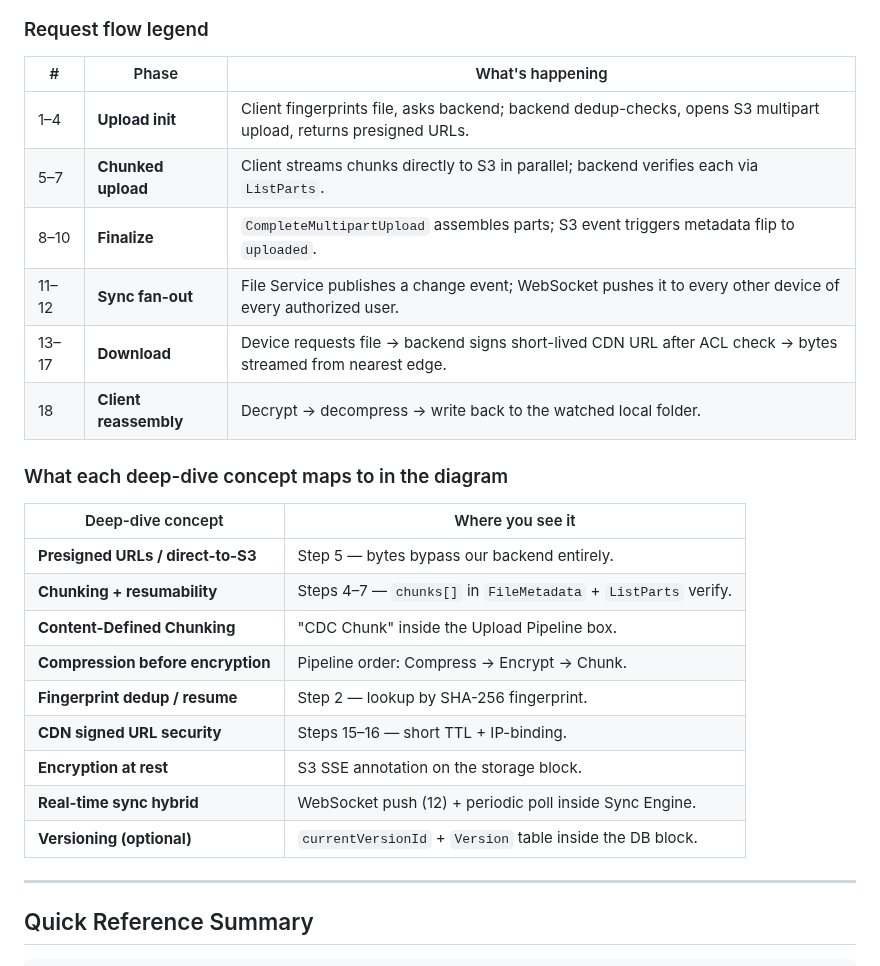
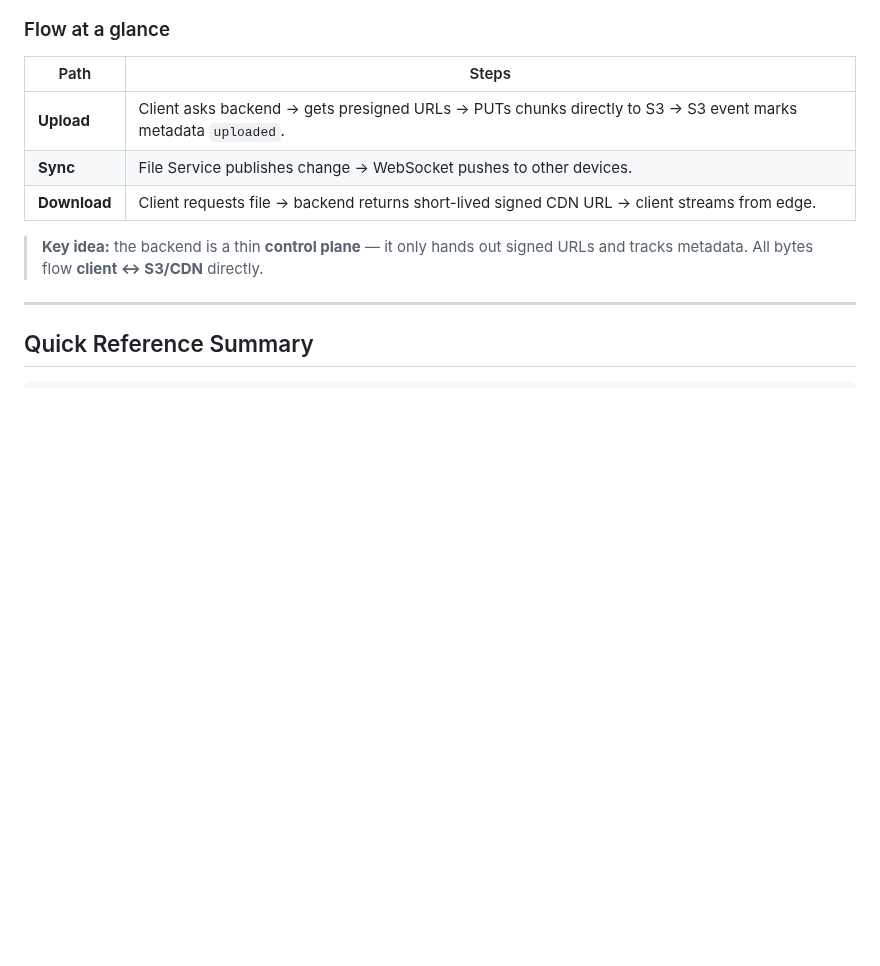
Before and after one commit to vipi-n/swe-101, a Markdown page: hld/dropbox.md, the part around one of its changes. GitHub-like rendering; blank space fills up the shorter version.

````diff
--- a/hld/dropbox.md
+++ b/hld/dropbox.md
@@ -1174,29 +1127,14 @@ graph TB
 ```
 
-### Request flow legend
+### Flow at a glance
 
-| # | Phase | What's happening |
-|---|-------|------------------|
-| 1–4 | **Upload init** | Client fingerprints file, asks backend; backend dedup-checks, opens S3 multipart upload, returns presigned URLs. |
-| 5–7 | **Chunked upload** | Client streams chunks directly to S3 in parallel; backend verifies each via `ListParts`. |
-| 8–10 | **Finalize** | `CompleteMultipartUpload` assembles parts; S3 event triggers metadata flip to `uploaded`. |
-| 11–12 | **Sync fan-out** | File Service publishes a change event; WebSocket pushes it to every other device of every authorized user. |
-| 13–17 | **Download** | Device requests file → backend signs short-lived CDN URL after ACL check → bytes streamed from nearest edge. |
-| 18 | **Client reassembly** | Decrypt → decompress → write back to the watched local folder. |
+| Path | Steps |
+|---|---|
+| **Upload** | Client asks backend → gets presigned URLs → PUTs chunks directly to S3 → S3 event marks metadata `uploaded`. |
+| **Sync** | File Service publishes change → WebSocket pushes to other devices. |
+| **Download** | Client requests file → backend returns short-lived signed CDN URL → client streams from edge. |
 
-### What each deep-dive concept maps to in the diagram
-
-| Deep-dive concept | Where you see it |
-|---|---|
-| **Presigned URLs / direct-to-S3** | Step 5 — bytes bypass our backend entirely. |
-| **Chunking + resumability** | Steps 4–7 — `chunks[]` in `FileMetadata` + `ListParts` verify. |
-| **Content-Defined Chunking** | "CDC Chunk" inside the Upload Pipeline box. |
-| **Compression before encryption** | Pipeline order: Compress → Encrypt → Chunk. |
-| **Fingerprint dedup / resume** | Step 2 — lookup by SHA-256 fingerprint. |
-| **CDN signed URL security** | Steps 15–16 — short TTL + IP-binding. |
-| **Encryption at rest** | S3 SSE annotation on the storage block. |
-| **Real-time sync hybrid** | WebSocket push (12) + periodic poll inside Sync Engine. |
-| **Versioning (optional)** | `currentVersionId` + `Version` table inside the DB block. |
+> **Key idea:** the backend is a thin **control plane** — it only hands out signed URLs and tracks metadata. All bytes flow **client ↔ S3/CDN** directly.
 
 ---
 
````
Also changed, not shown: other parts of hld/dropbox.md (+22 -69 lines).
